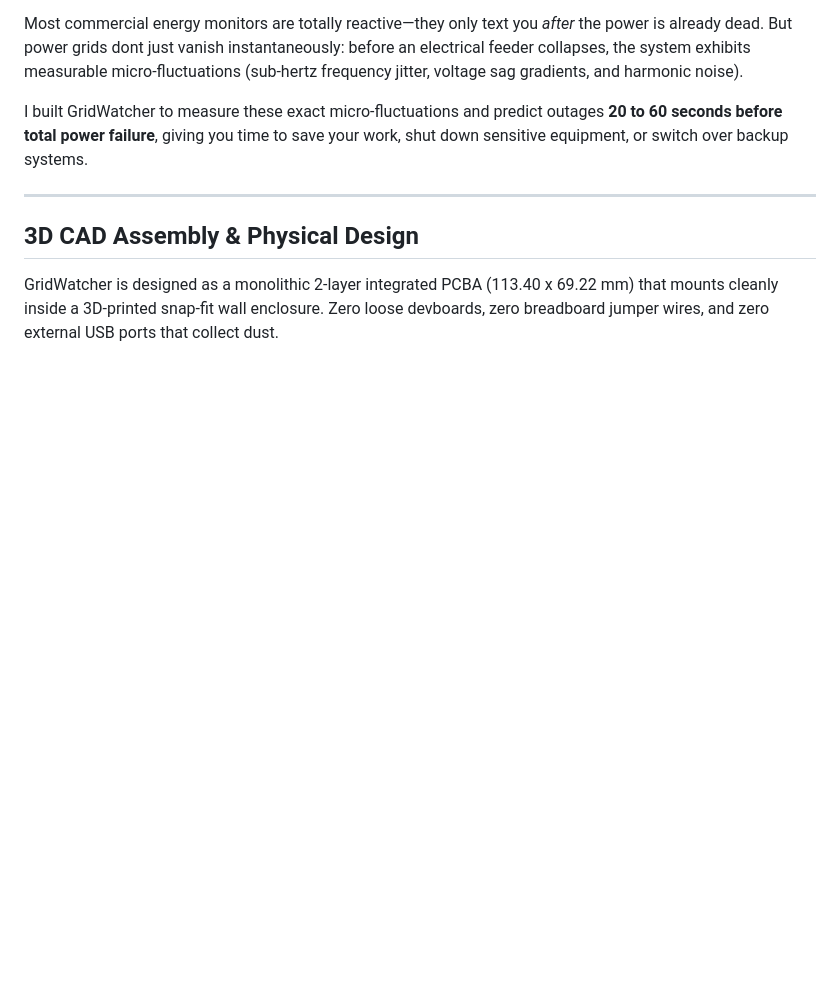
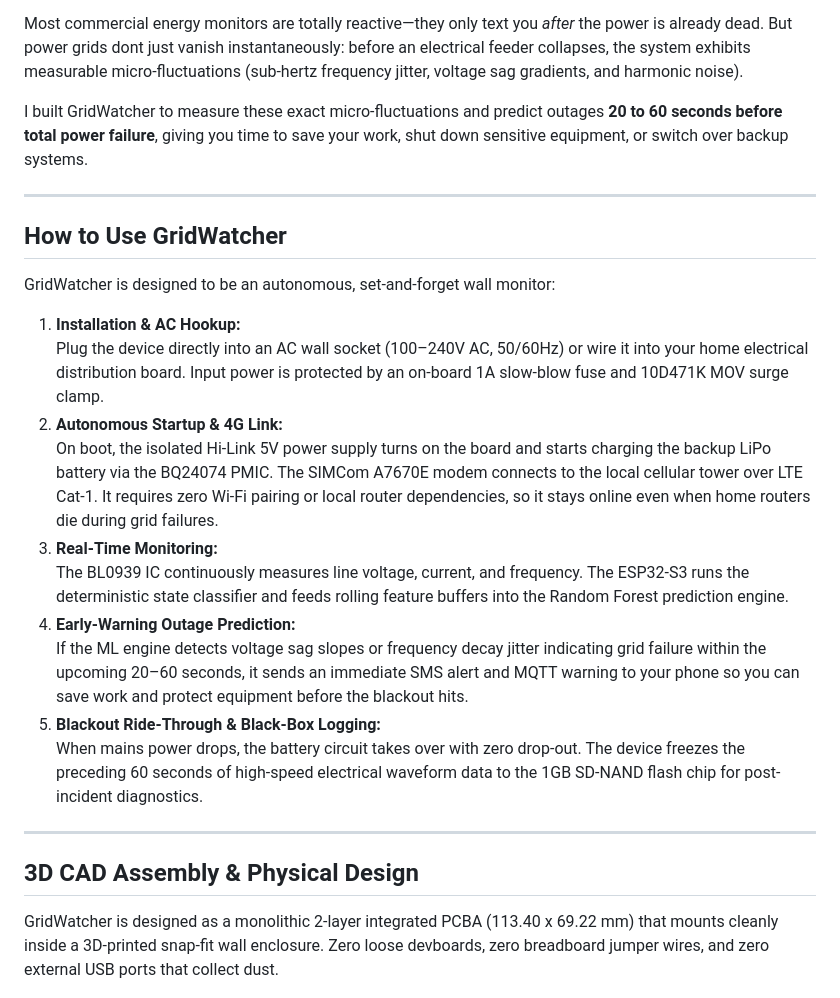
Before and after one commit to kylerichter36-coder/GridWatcher, a Markdown page: README.md, the part around one of its changes. Drawn GitHub-style; blank space fills up the shorter version.

```diff
--- a/README.md
+++ b/README.md
@@ -19,6 +19,23 @@ If you live in South Africa like me, you already know the problem: our power gri
 Most commercial energy monitors are totally reactive—they only text you *after* the power is already dead. But power grids dont just vanish instantaneously: before an electrical feeder collapses, the system exhibits measurable micro-fluctuations (sub-hertz frequency jitter, voltage sag gradients, and harmonic noise).
 
 I built GridWatcher to measure these exact micro-fluctuations and predict outages **20 to 60 seconds before total power failure**, giving you time to save your work, shut down sensitive equipment, or switch over backup systems.
+
+---
+
+## How to Use GridWatcher
+
+GridWatcher is designed to be an autonomous, set-and-forget wall monitor:
+
+1. **Installation & AC Hookup:**
+   Plug the device directly into an AC wall socket (100–240V AC, 50/60Hz) or wire it into your home electrical distribution board. Input power is protected by an on-board 1A slow-blow fuse and 10D471K MOV surge clamp.
+2. **Autonomous Startup & 4G Link:**
+   On boot, the isolated Hi-Link 5V power supply turns on the board and starts charging the backup LiPo battery via the BQ24074 PMIC. The SIMCom A7670E modem connects to the local cellular tower over LTE Cat-1. It requires zero Wi-Fi pairing or local router dependencies, so it stays online even when home routers die during grid failures.
+3. **Real-Time Monitoring:**
+   The BL0939 IC continuously measures line voltage, current, and frequency. The ESP32-S3 runs the deterministic state classifier and feeds rolling feature buffers into the Random Forest prediction engine.
+4. **Early-Warning Outage Prediction:**
+   If the ML engine detects voltage sag slopes or frequency decay jitter indicating grid failure within the upcoming 20–60 seconds, it sends an immediate SMS alert and MQTT warning to your phone so you can save work and protect equipment before the blackout hits.
+5. **Blackout Ride-Through & Black-Box Logging:**
+   When mains power drops, the battery circuit takes over with zero drop-out. The device freezes the preceding 60 seconds of high-speed electrical waveform data to the 1GB SD-NAND flash chip for post-incident diagnostics.
 
 ---
 
```
Also changed, not shown: other parts of README.md (+20 -0 lines).
